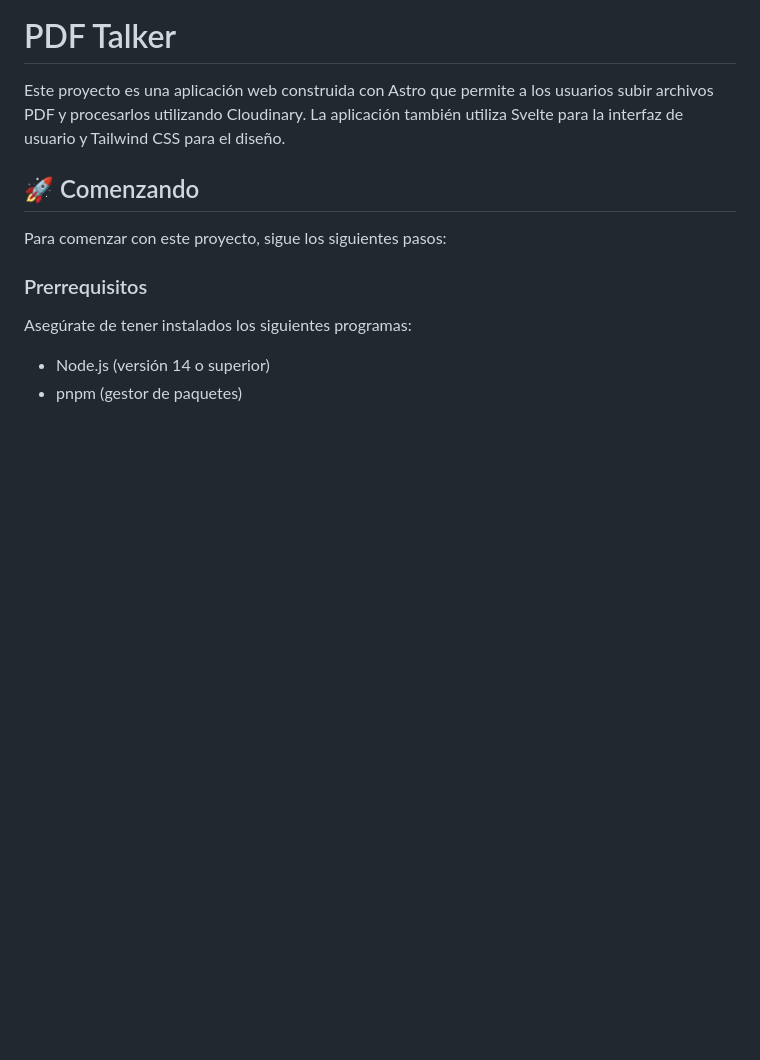
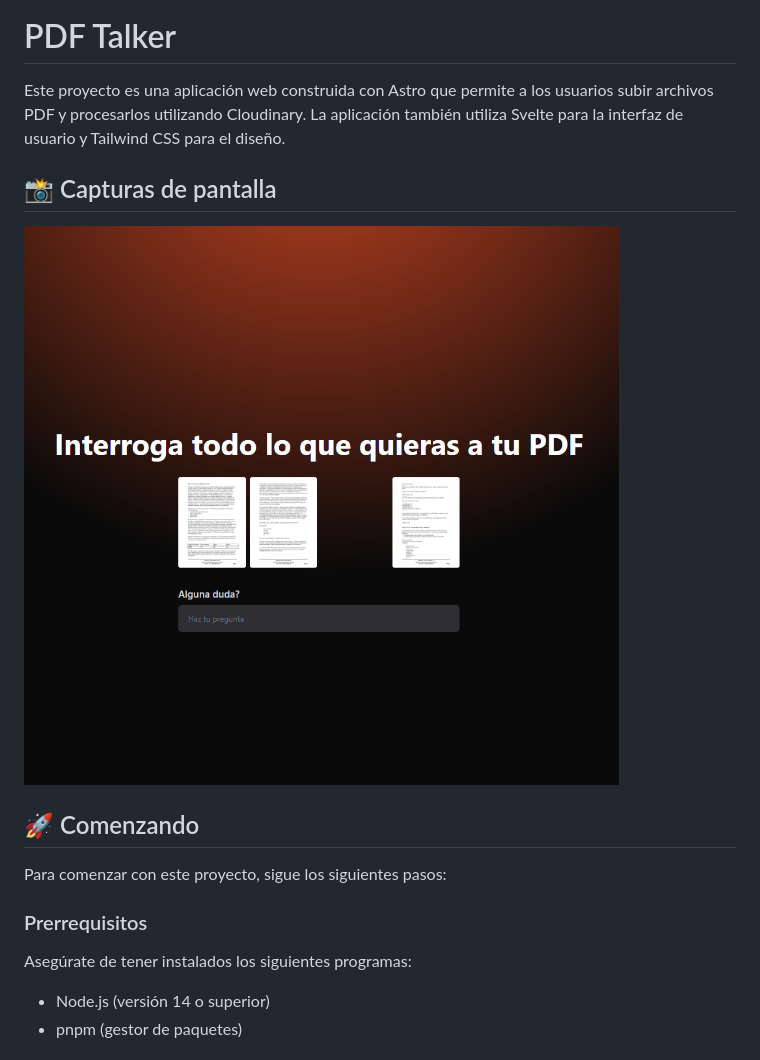
Before and after one commit to manialCode/PDF_TALKER, a Markdown page: README.md, the part around the change. GitHub-like rendering; pictures changed too: screenshots/{D5234055-FC20-465D-A117-F83C39828033}.png (added); blank space fills up the shorter version.

Commit message:
docs(README): agregar sección de capturas de pantalla y una imagen de la interfaz de usuario

```diff
--- a/README.md
+++ b/README.md
@@ -1,6 +1,10 @@
 # PDF Talker
 
 Este proyecto es una aplicación web construida con Astro que permite a los usuarios subir archivos PDF y procesarlos utilizando Cloudinary. La aplicación también utiliza Svelte para la interfaz de usuario y Tailwind CSS para el diseño.
+
+## 📸 Capturas de pantalla
+
+![UI screenshot](./screenshots/{D5234055-FC20-465D-A117-F83C39828033}.png)
 
 ## 🚀 Comenzando
 
```
